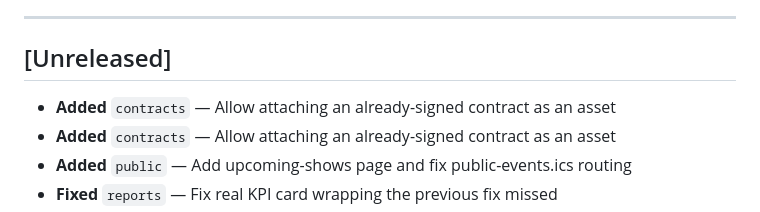
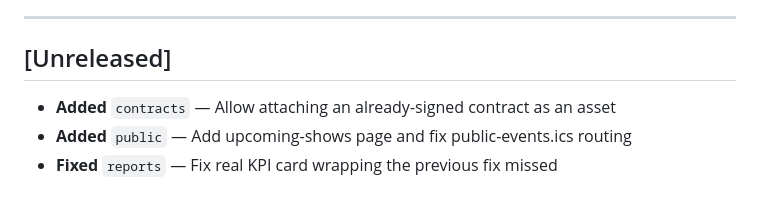
Before and after one commit to chrisrobison/panic-backstage, a Markdown page: CHANGELOG.md, the part around the change. Drawn GitHub-style.

Commit message:
chore: dedupe CHANGELOG entry left by a rebase hiccup

```diff
--- a/CHANGELOG.md
+++ b/CHANGELOG.md
@@ -10,7 +10,6 @@ a new empty [Unreleased] block above it.
 ---
 
 ## [Unreleased]
-- **Added** `contracts` — Allow attaching an already-signed contract as an asset
 - **Added** `contracts` — Allow attaching an already-signed contract as an asset
 - **Added** `public` — Add upcoming-shows page and fix public-events.ics routing
 - **Fixed** `reports` — Fix real KPI card wrapping the previous fix missed
```
